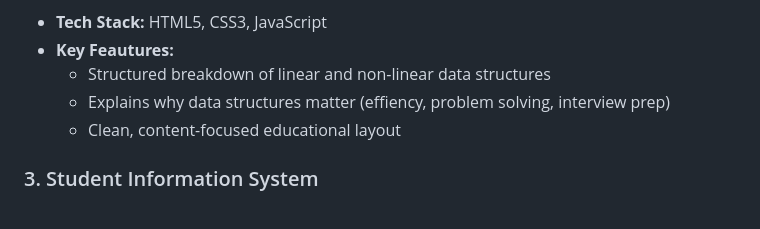
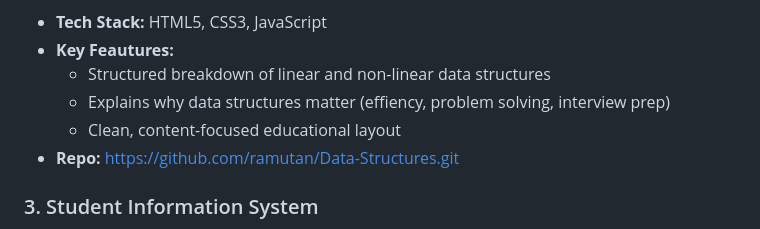
Before and after one commit to ramutan/My-Portfolio, a Markdown page: README.md, the part around one of its changes. Rendered like a GitHub page.

Commit message:
done projects section

```diff
--- a/README.md
+++ b/README.md
@@ -63,9 +63,7 @@ An interactive educational web platform that guides learners through core data s
     - Structured breakdown of linear and non-linear data structures
     - Explains why data structures matter (effiency, problem solving, interview prep)
     - Clean, content-focused educational layout
-
-
-
+- **Repo:** https://github.com/ramutan/Data-Structures.git
 
 ### 3. Student Information System
 A full-stack web application that digitizes the General Student Personal Information Sheet (GSPIS) — covering personal data, residence, physical description, family background, educational background, qualifications, and references.
```
Also changed, not shown: other parts of README.md (+0 -4 lines).
